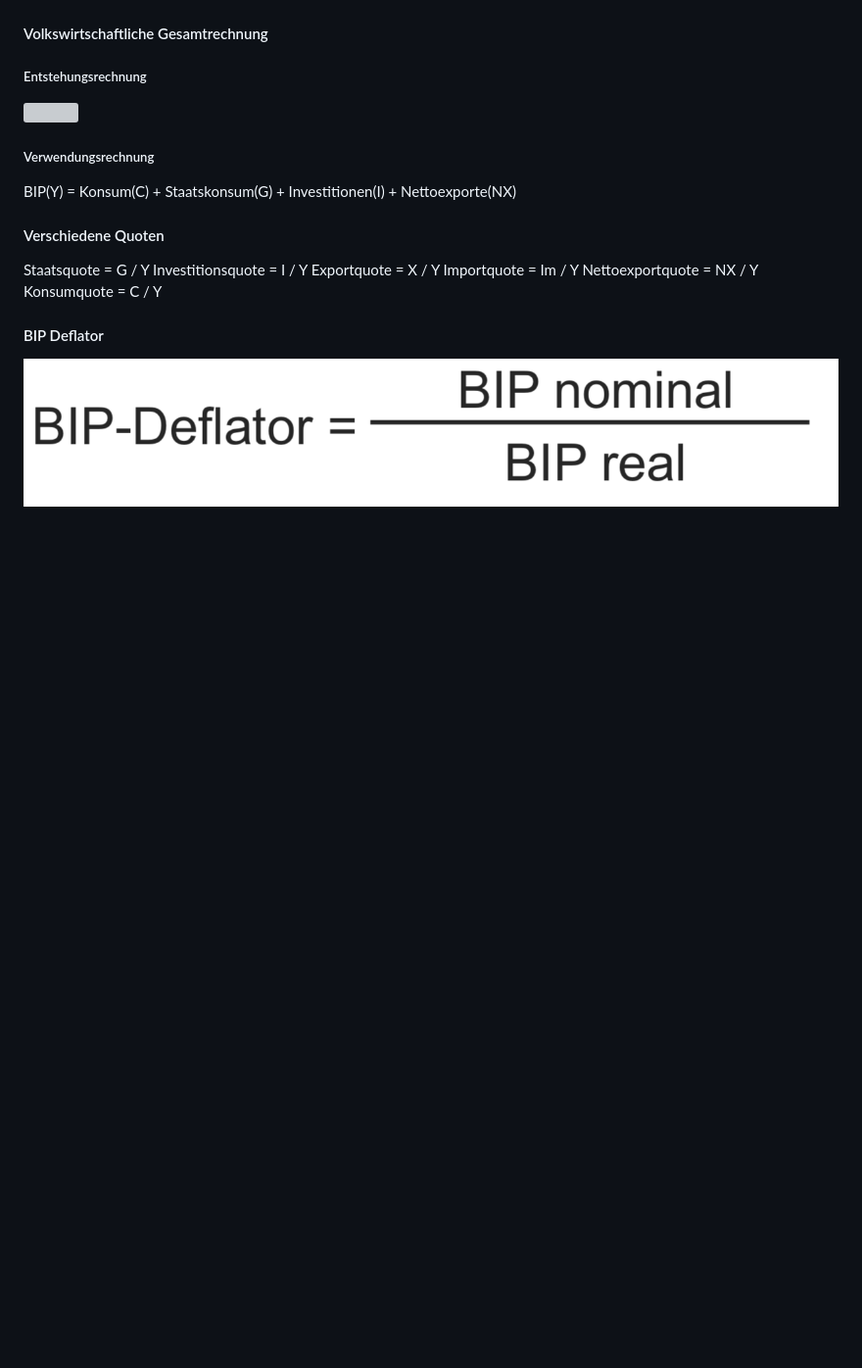
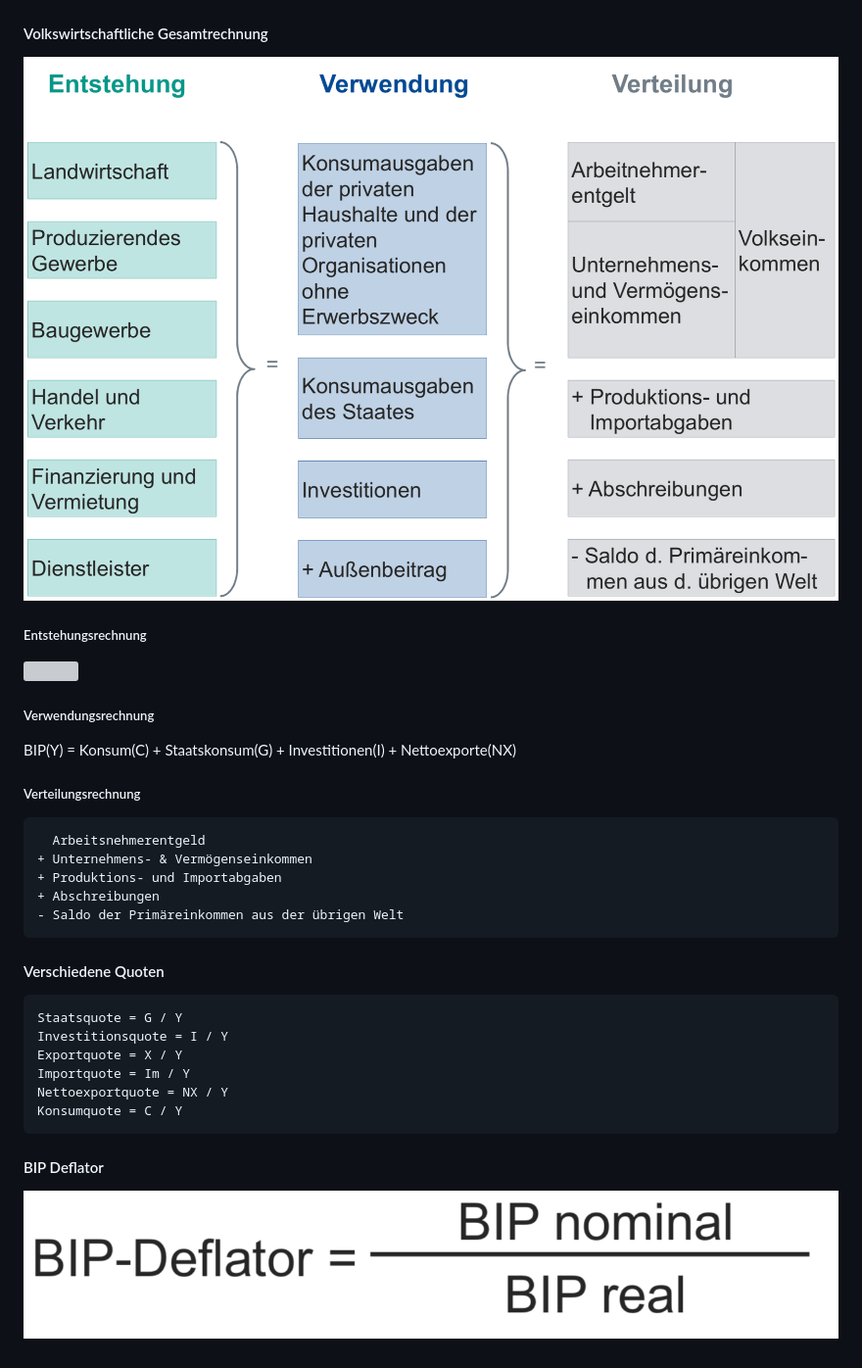
Before and after one commit to snordmann/fom, a Markdown page: management-basics/Schwerpunkte.md, the part around the change printed below. Shown: that part at 98% size. Rendered like a GitHub page; pictures changed too: management-basics/2020-02-08-08-33-17.png (added); blank space fills up the shorter version; grey boxes are pictures that could not be loaded.

Commit message:
Add Verteilungsrechnung

````diff
--- a/management-basics/Schwerpunkte.md
+++ b/management-basics/Schwerpunkte.md
@@ -237,6 +258,8 @@ $$Risiko = Eintrittswahrscheinlichkeit\cdot Kosten\ bei\ Eintritt$$
 
 #### Volkswirtschaftliche Gesamtrechnung
 
+![](2020-02-08-08-33-17.png)
+
 ##### Entstehungsrechnung
 
 ![](2020-02-04-20-12-55.png)
@@ -245,14 +268,26 @@ $$Risiko = Eintrittswahrscheinlichkeit\cdot Kosten\ bei\ Eintritt$$
 
 BIP(Y) = Konsum(C) + Staatskonsum(G) + Investitionen(I) + Nettoexporte(NX)
 
+##### Verteilungsrechnung
+
+```text
+  Arbeitsnehmerentgeld
++ Unternehmens- & Vermögenseinkommen
++ Produktions- und Importabgaben
++ Abschreibungen
+- Saldo der Primäreinkommen aus der übrigen Welt
+```
+
 #### Verschiedene Quoten
 
+```text
 Staatsquote = G / Y
 Investitionsquote = I / Y
 Exportquote = X / Y
 Importquote = Im / Y
 Nettoexportquote = NX / Y
 Konsumquote = C / Y
+```
 
 #### BIP Deflator
 
````
Also changed, not shown: other parts of management-basics/Schwerpunkte.md (+21 -0 lines), management-basics/2020-02-08 - VWL/README.md (added, +5 -0 lines).
